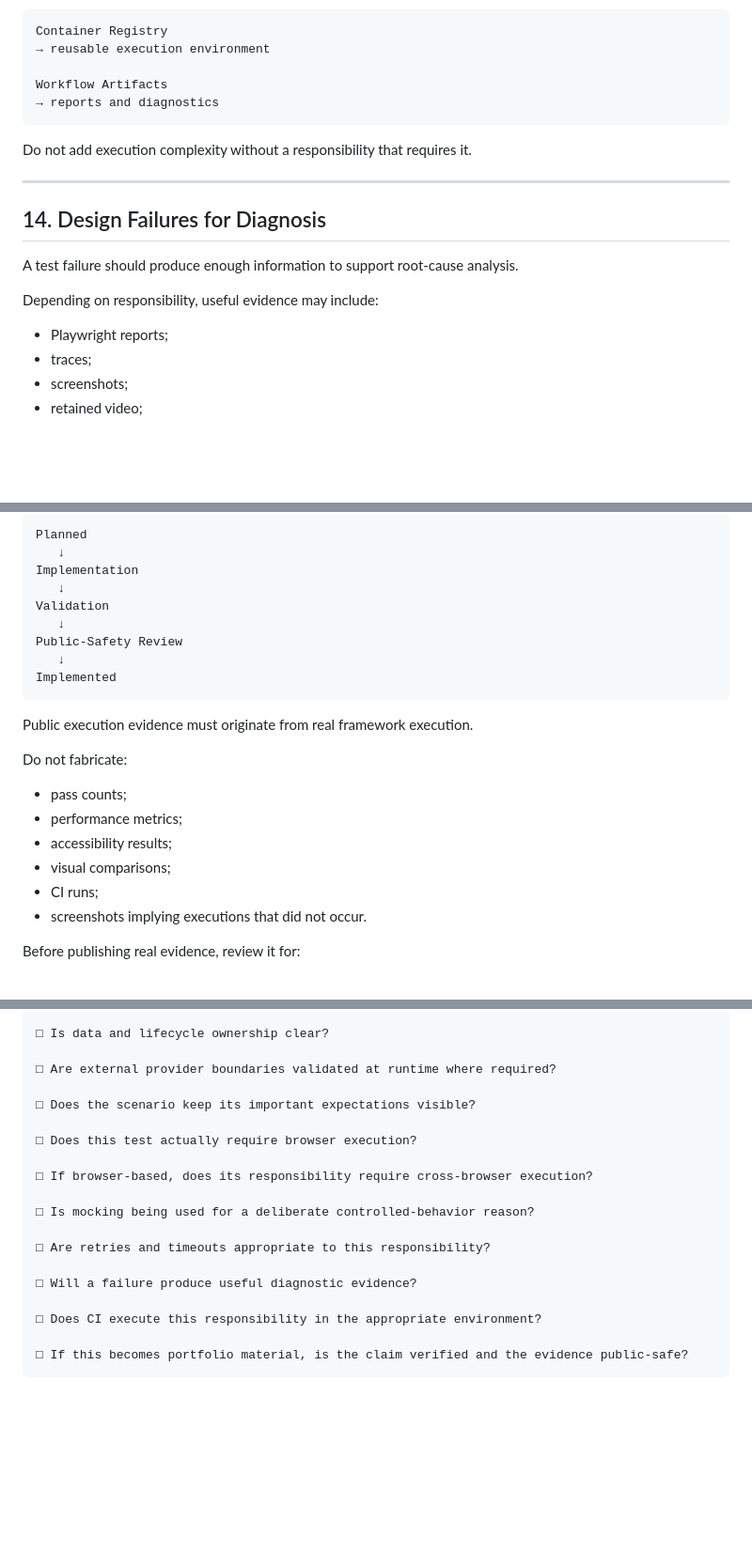
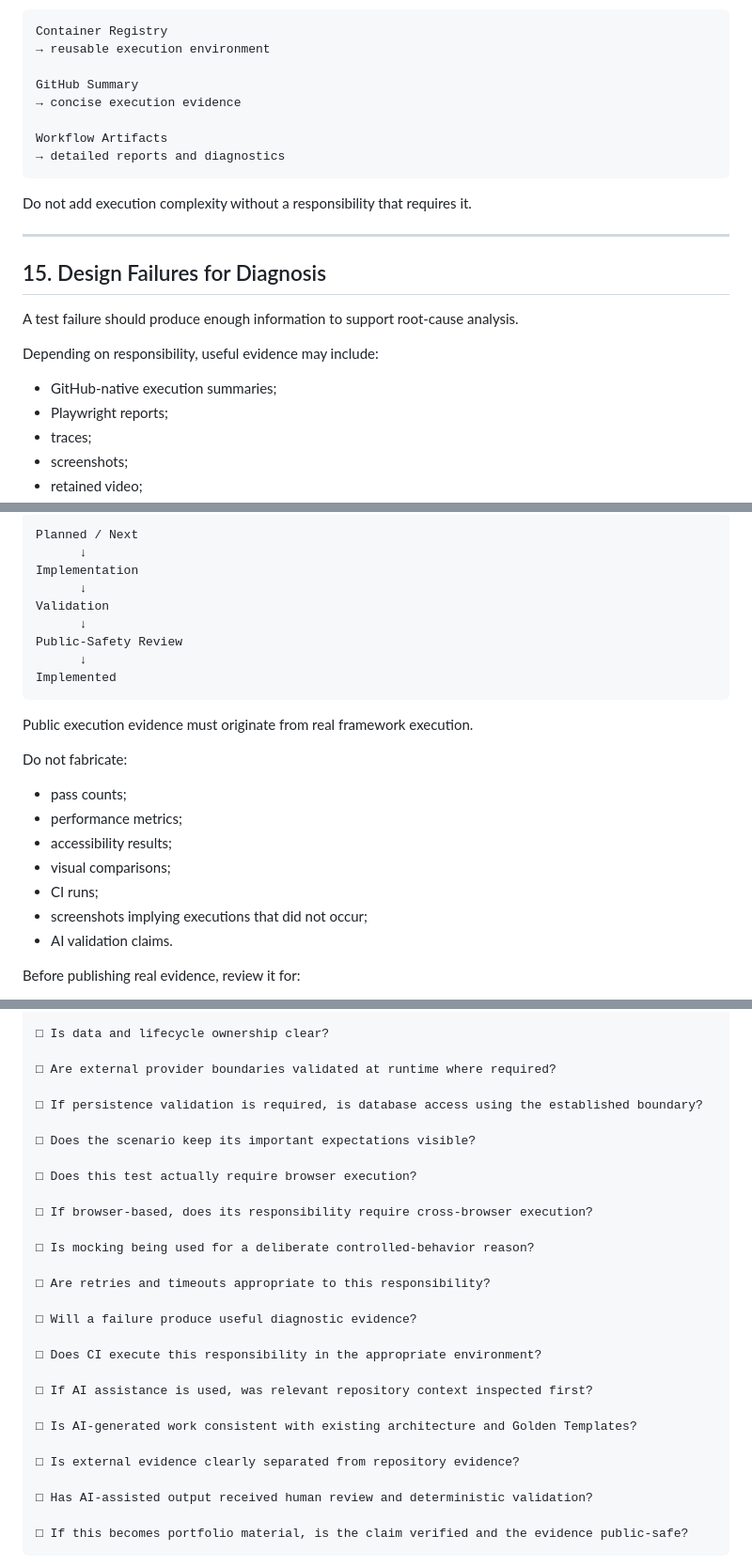
Before and after one commit to szabihudak/quality-engineering-showcase, a Markdown page: docs/TESTING_STANDARDS.md, 3 parts joined by grey strips. Shown at 94% size. Rendered like a GitHub page; blank space fills up the shorter version.

````diff
--- a/docs/TESTING_STANDARDS.md
+++ b/docs/TESTING_STANDARDS.md
@@ -381,20 +413,24 @@ Container images and execution evidence also have separate lifecycle ownership:
 Container Registry
 → reusable execution environment
 
+GitHub Summary
+→ concise execution evidence
+
 Workflow Artifacts
-→ reports and diagnostics
+→ detailed reports and diagnostics
 ```
 
 Do not add execution complexity without a responsibility that requires it.
 
 ---
 
-## 14. Design Failures for Diagnosis
+## 15. Design Failures for Diagnosis
 
 A test failure should produce enough information to support root-cause analysis.
 
 Depending on responsibility, useful evidence may include:
 
+- GitHub-native execution summaries;
 - Playwright reports;
 - traces;
 - screenshots;
@@ -434,13 +554,13 @@ Future work remains explicitly **Planned** until that transition occurs.
 
 ```text
-Planned
-   ↓
+Planned / Next
+      ↓
 Implementation
-   ↓
+      ↓
 Validation
-   ↓
+      ↓
 Public-Safety Review
-   ↓
+      ↓
 Implemented
 ```
 
@@ -453,7 +573,8 @@ Do not fabricate:
 - accessibility results;
 - visual comparisons;
 - CI runs;
-- screenshots implying executions that did not occur.
+- screenshots implying executions that did not occur;
+- AI validation claims.
 
 Before publishing real evidence, review it for:
 
@@ -494,6 +615,8 @@ Before adding a new test or framework capability, ask:
 
 □ Are external provider boundaries validated at runtime where required?
 
+□ If persistence validation is required, is database access using the established boundary?
+
 □ Does the scenario keep its important expectations visible?
 
 □ Does this test actually require browser execution?
@@ -507,6 +630,14 @@ Before adding a new test or framework capability, ask:
 □ Will a failure produce useful diagnostic evidence?
 
 □ Does CI execute this responsibility in the appropriate environment?
+
+□ If AI assistance is used, was relevant repository context inspected first?
+
+□ Is AI-generated work consistent with existing architecture and Golden Templates?
+
+□ Is external evidence clearly separated from repository evidence?
+
+□ Has AI-assisted output received human review and deterministic validation?
 
 □ If this becomes portfolio material, is the claim verified and the evidence public-safe?
 ```
````
Also changed, not shown: other parts of docs/TESTING_STANDARDS.md (+133 -13 lines).
